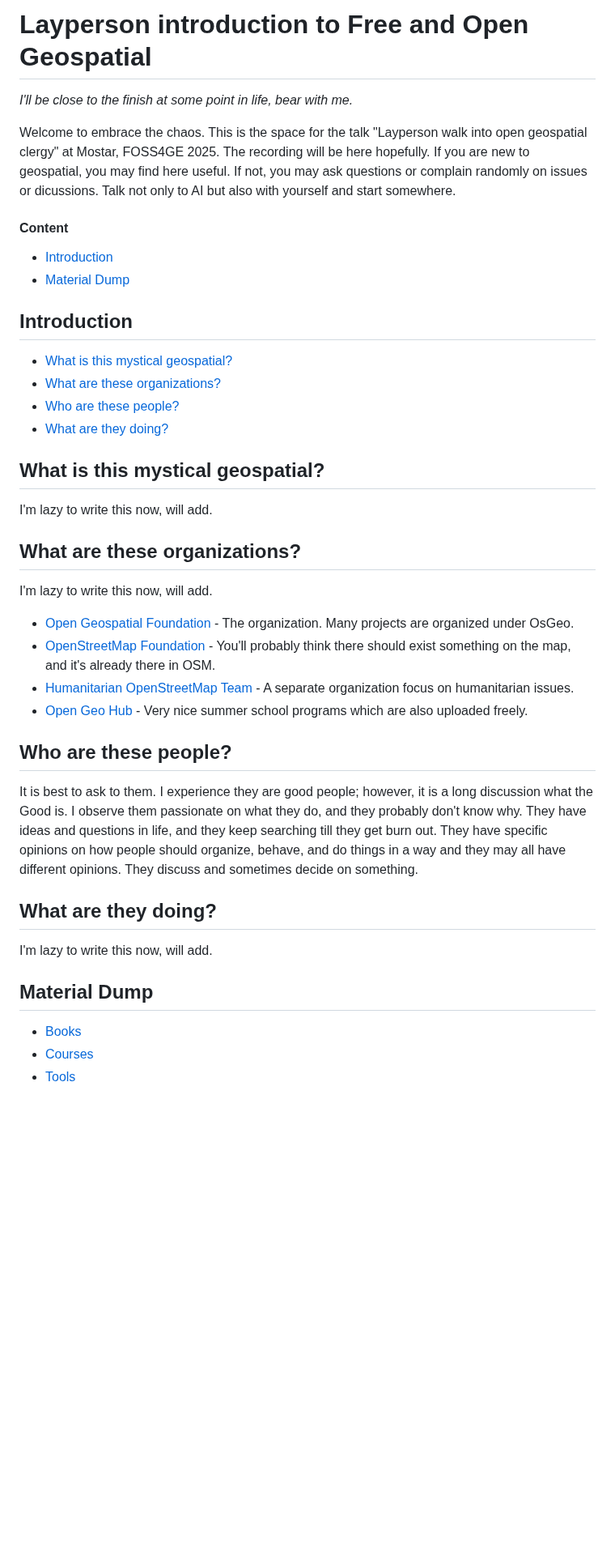
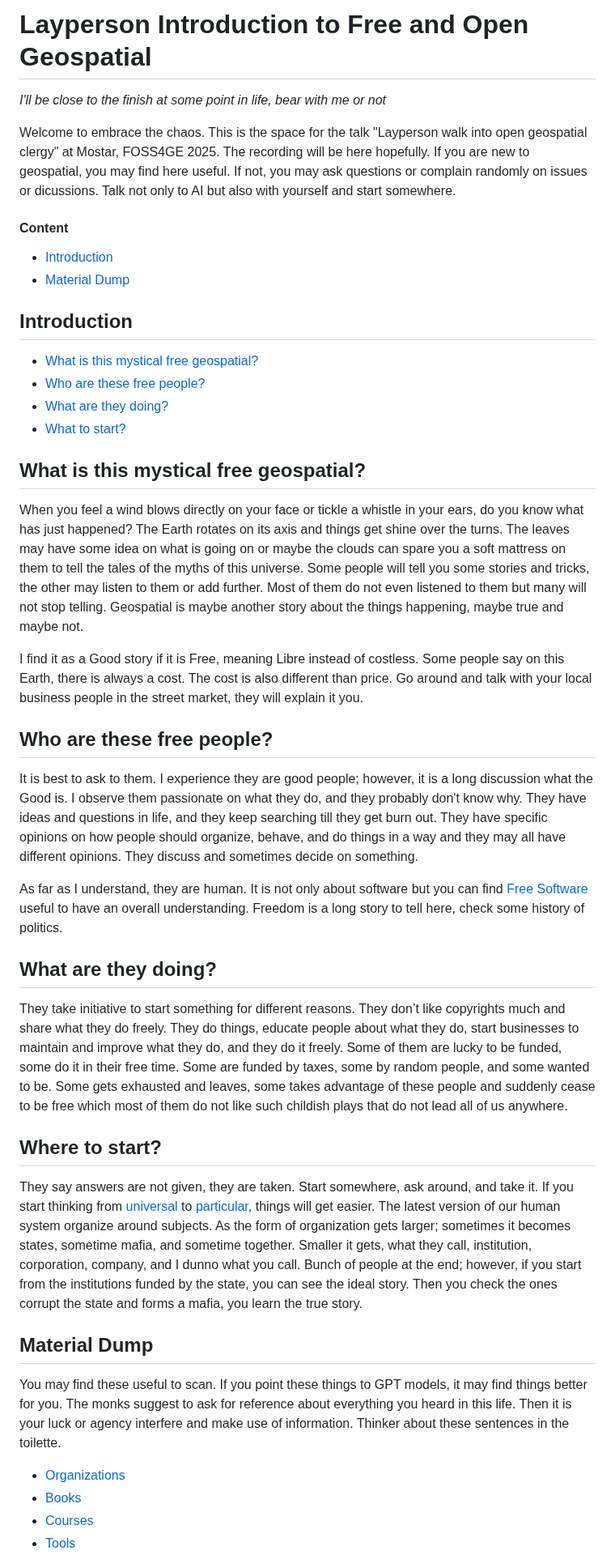
Before and after one commit to bkavlak/layperson-into-geospatial, a Markdown page: README.md, the part around one of its changes. Shown at 81% size. Drawn GitHub-style; blank space fills up the shorter version.

```diff
--- a/README.md
+++ b/README.md
@@ -1,5 +1,5 @@
-# Layperson introduction to Free and Open Geospatial
-*I'll be close to the finish at some point in life, bear with me.*
+# Layperson Introduction to Free and Open Geospatial
+*I'll be close to the finish at some point in life, bear with me or not*
 
 Welcome to embrace the chaos. This is the space for the talk "Layperson walk into open geospatial clergy" at Mostar, FOSS4GE 2025. The recording will be here hopefully. If you are new to geospatial, you may find here useful. If not, you may ask questions or complain randomly on issues or dicussions. Talk not only to AI but also with yourself and start somewhere.
 
@@ -8,30 +8,33 @@ Welcome to embrace the chaos. This is the space for the talk "Layperson walk int
 - [Material Dump](#Material-Dump)
 
 ## Introduction
-- [What is this mystical geospatial?](#What-are-these-organizations?)
-- [What are these organizations?](#What-are-these-organizations?)
-- [Who are these people?](#Who-are-these-people?)
+- [What is this mystical free geospatial?](#What-is-this-mystical-free-geospatial?)
+- [Who are these free people?](#Who-are-these-fere-people?)
 - [What are they doing?](#What-are-they-doing?)
+- [What to start?](#Where-to-start?)
 
-## What is this mystical geospatial?
-I'm lazy to write this now, will add.
+## What is this mystical free geospatial?
+When you feel a wind blows directly on your face or tickle a whistle in your ears, do you know what has just happened? The Earth rotates on its axis and things get shine over the turns. The leaves may have some idea on what is going on or maybe the clouds can spare you a soft mattress on them to tell the tales of the myths of this universe. Some people will tell you some stories and tricks, the other may listen to them or add further. Most of them do not even listened to them but many will not stop telling. Geospatial is maybe another story about the things happening, maybe true and maybe not.
 
-## What are these organizations?
-I'm lazy to write this now, will add.
+I find it as a Good story if it is Free, meaning Libre instead of costless. Some people say on this Earth, there is always a cost. The cost is also different than price. Go around and talk with your local business people in the street market, they will explain it you.
 
-- [Open Geospatial Foundation](https://www.osgeo.org/) - The organization. Many projects are organized under OsGeo.
-- [OpenStreetMap Foundation](https://osmfoundation.org/) - You'll probably think there should exist something on the map, and it's already there in OSM.
-- [Humanitarian OpenStreetMap Team](https://www.hotosm.org/) - A separate organization focus on humanitarian issues.
-- [Open Geo Hub](https://opengeohub.org/) - Very nice summer school programs which are also uploaded freely.
-
-## Who are these people?
+## Who are these free people?
 It is best to ask to them. I experience they are good people; however, it is a long discussion what the Good is. I observe them passionate on what they do, and they probably don't know why. They have ideas and questions in life, and they keep searching till they get burn out. They have specific opinions on how people should organize, behave, and do things in a way and they may all have different opinions. They discuss and sometimes decide on something.
 
+As far as I understand, they are human. It is not only about software but you can find [Free Software](https://en.wikipedia.org/wiki/Free_software) useful to have an overall understanding. Freedom is a long story to tell here, check some history of politics.
+
 ## What are they doing?
-I'm lazy to write this now, will add.
+They take initiative to start something for different reasons. They don’t like copyrights much and share what they do freely. They do things, educate people about what they do, start businesses to maintain and improve what they do, and they do it freely. Some of them are lucky to be funded, some do it in their free time. Some are funded by taxes, some by random people, and some wanted to be. Some gets exhausted and leaves, some takes advantage of these people and suddenly cease to be free which most of them do not like such childish plays that do not lead all of us anywhere.
+
+## Where to start?
+
+They say answers are not given, they are taken. Start somewhere, ask around, and take it. If you start thinking from [universal](https://en.wikipedia.org/wiki/Aristotle%27s_theory_of_universals) to [particular](https://en.wikipedia.org/wiki/Particular), things will get easier. The latest version of our human system organize around subjects. As the form of organization gets larger; sometimes it becomes states, sometime mafia, and sometime together. Smaller it gets, what they call, institution, corporation, company, and I dunno what you call. Bunch of people at the end; however, if you start from the institutions funded by the state, you can see the ideal story. Then you check the ones corrupt the state and forms a mafia, you learn the true story.
 
 ## Material Dump
 
+You may find these useful to scan. If you point these things to GPT models, it may find things better for you. The monks suggest to ask for reference about everything you heard in this life. Then it is your luck or agency interfere and make use of information. Thinker about these sentences in the toilette.
+
+- [Organizations](#Organizations)
 - [Books](#Books)
 - [Courses](#Courses)
 - [Tools](#Tools)
```
Also changed, not shown: other parts of README.md (+5 -0 lines).
